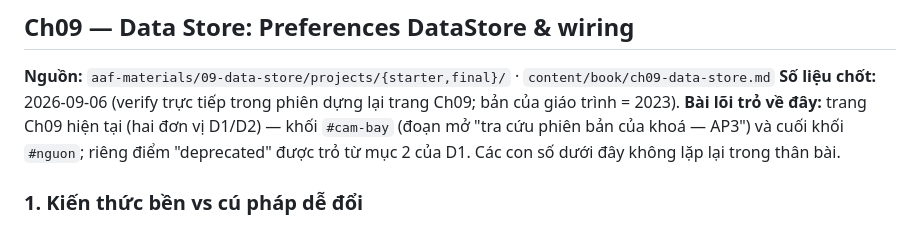
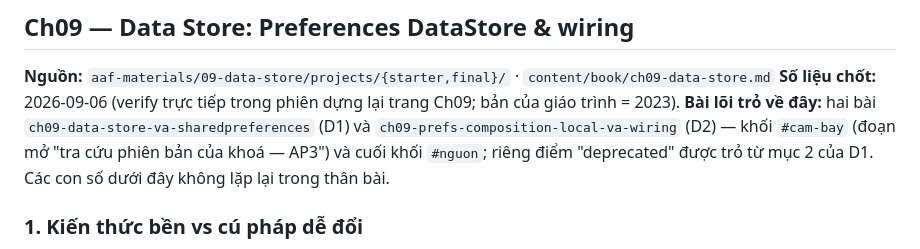
Before and after one commit to Duck1703/android-course, a Markdown page: docs/drafts/ap3-version-drift.md, the part around the change. Rendered like a GitHub page.

```diff
--- a/docs/drafts/ap3-version-drift.md
+++ b/docs/drafts/ap3-version-drift.md
@@ -264,7 +264,8 @@ không nhân đôi ở đây.
 **Nguồn:** `aaf-materials/09-data-store/projects/{starter,final}/` ·
 `content/book/ch09-data-store.md`
 **Số liệu chốt:** 2026-09-06 (verify trực tiếp trong phiên dựng lại trang Ch09; bản của giáo trình = 2023).
-**Bài lõi trỏ về đây:** trang Ch09 hiện tại (hai đơn vị D1/D2) — khối `#cam-bay` (đoạn mở "tra cứu
+**Bài lõi trỏ về đây:** hai bài `ch09-data-store-va-sharedpreferences` (D1) và
+`ch09-prefs-composition-local-va-wiring` (D2) — khối `#cam-bay` (đoạn mở "tra cứu
 phiên bản của khoá — AP3") và cuối khối `#nguon`; riêng điểm "deprecated" được trỏ từ mục 2 của D1.
 Các con số dưới đây không lặp lại trong thân bài.
 
```
Also changed, not shown: docs/QUIZ_MIGRATION_STATUS.md (+1 -1 lines).
